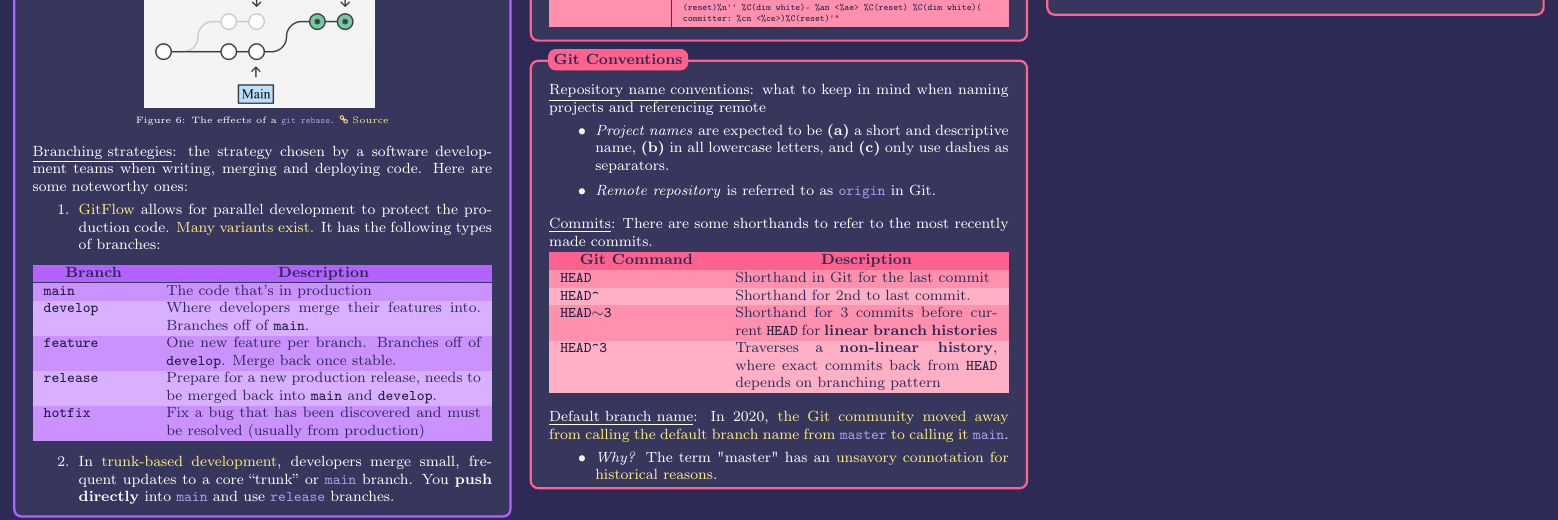
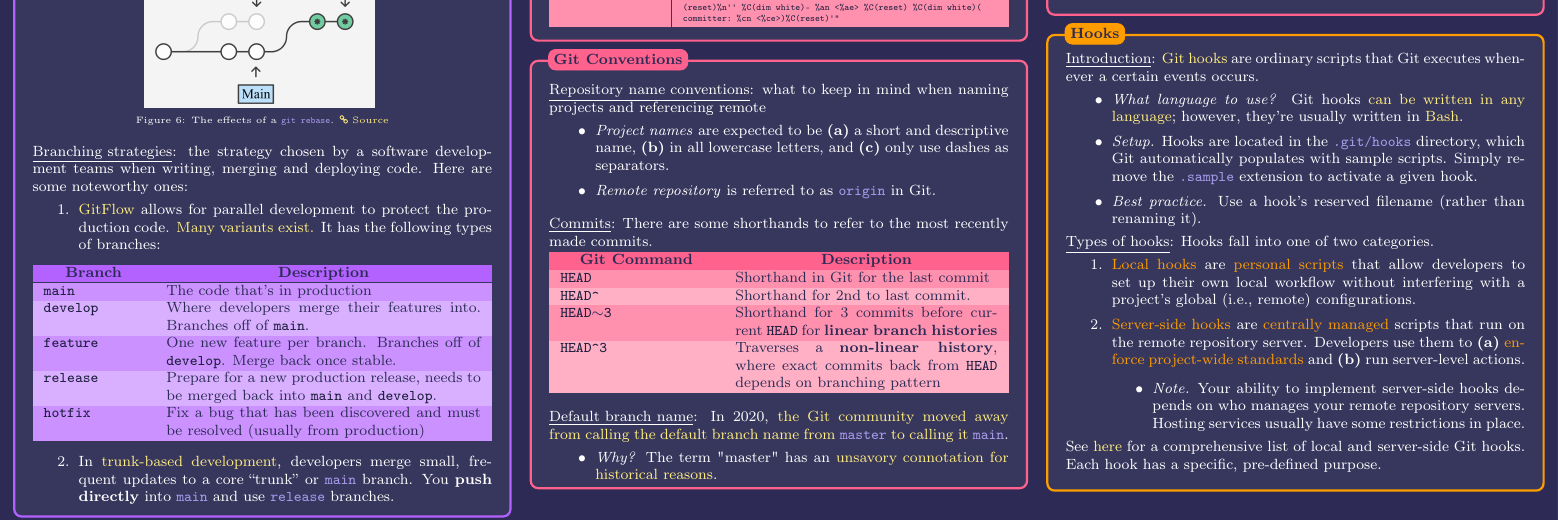
Before and after one commit to bellanich/git-cheatsheet, a LaTeX document (src/main.tex, which reads src/sections/hooks.tex): part of page 3 of 3, cut so that both start at the same text. Compiled offline with pdfLaTeX.

Commit message:
docs: wrote chapter on Git hooks (#5)
* docs: set up git hooks chapter

* docs: set up git hooks chapter

* docs: finished writing section

* chore: renamed hooks LaTeX file for clarity

* chore: created PDF to reflect latest changes

---------

Co-authored-by: bellanich <bellanicholson@Bellas-MacBook-Air.local>

```diff
--- a/src/main.tex
+++ b/src/main.tex
@@ -87,6 +87,8 @@
 \input{sections/aliases.tex}
 \vspace{-3mm}
 \input{sections/conventions.tex}
+\vspace{-3mm}
+\input{sections/hooks.tex}
 
 \end{multicols*}
 %%%%%%%%%%%%%%%
--- /dev/null
+++ b/src/sections/hooks.tex
@@ -0,0 +1,35 @@
+\colorlet{outlinecolor}{orange}
+
+\colorlet{headercolor}{outlinecolor}
+\colorlet{rowcolor1}{outlinecolor!70}
+\colorlet{rowcolor2}{outlinecolor!50}
+
+
+\begin{tikzpicture}
+	\node [mybox, fill=boxcolor, draw=outlinecolor] (box){%
+		\begin{minipage}{0.3\textwidth}
+
+				\underline{Introduction}: \href{https://githooks.com}{Git hooks} are ordinary scripts that Git executes whenever a certain events occurs.
+				\begin{itemize}
+					\item \textit{What language to use?} Git hooks \href{https://git-scm.com/book/en/v2/Customizing-Git-Git-Hooks}{can be written in any language}; however, they're usually written in \href{https://opensource.com/article/19/10/programming-bash-syntax-tools}{Bash}.
+					\item \textit{Setup.} Hooks are located in the \inlinebash{.git/hooks} directory, which Git automatically populates with sample scripts. Simply remove the \inlinebash{.sample} extension to activate a given hook.
+					\item \textit{Best practice.} Use a hook's reserved filename (rather than renaming it).
+				\end{itemize}
+
+
+				\underline{Types of hooks}: Hooks fall into one of two categories.
+				\begin{enumerate}
+					\item \textcolor{outlinecolor}{Local hooks} are \textcolor{outlinecolor}{personal scripts} that allow developers to set up their own local workflow without interfering with a project's global (i.e., remote) configurations.
+					\item \textcolor{outlinecolor}{Server-side hooks} are \textcolor{outlinecolor}{centrally managed} scripts that run on the remote repository server. Developers use them to \textbf{(a)} \textcolor{outlinecolor}{enforce project-wide standards} and \textbf{(b)} run server-level actions.
+					\begin{itemize}
+						\item \textit{Note.} Your ability to implement server-side hooks depends on who manages your remote repository servers. Hosting services usually have some restrictions in place.
+					\end{itemize}
+				\end{enumerate}
+				\vspace{-1mm}
+
+				See \href{https://www.atlassian.com/git/tutorials/git-hooks}{here} for a comprehensive list of local and server-side Git hooks. Each hook has a specific, pre-defined purpose.
+
+		\end{minipage}
+	};
+	\node[fancytitle, right=10pt, fill=outlinecolor, text=background, draw=outlinecolor, rounded corners] at (box.north west) {Hooks};
+\end{tikzpicture}
```
Also changed, not shown: git_cheatsheet.pdf.
